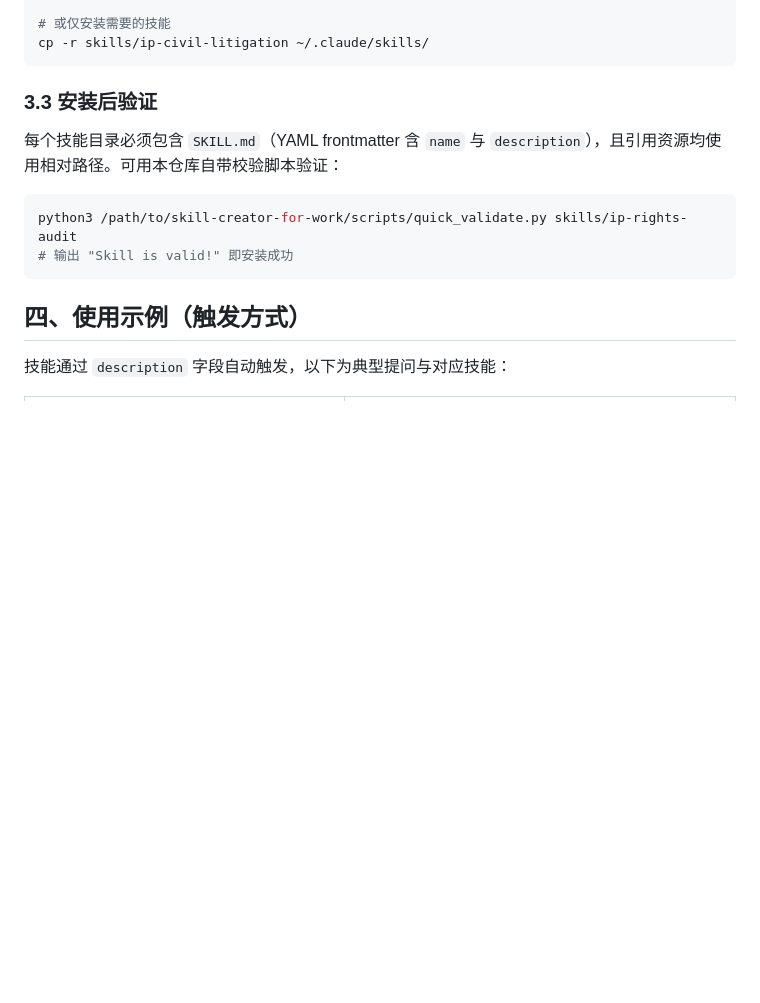
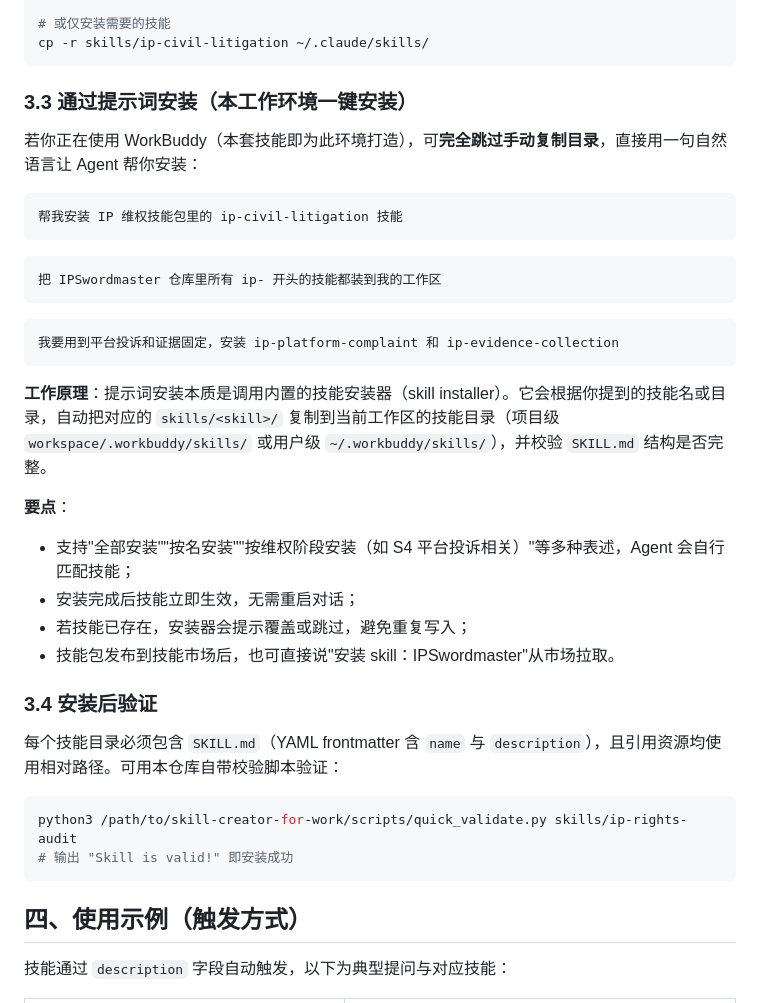
Before and after one commit to samjoeyang/IPSwordmaster, a Markdown page: README.md, the part around the change. Drawn GitHub-style; blank space fills up the shorter version.

Commit message:
docs: README 补充通过提示词安装 skill 的说明（3.3）

````diff
--- a/README.md
+++ b/README.md
@@ -88,7 +88,31 @@ cp -r skills/ip-* ~/.claude/skills/
 cp -r skills/ip-civil-litigation ~/.claude/skills/
 ```
 
-### 3.3 安装后验证
+### 3.3 通过提示词安装（本工作环境一键安装）
+
+若你正在使用 WorkBuddy（本套技能即为此环境打造），可**完全跳过手动复制目录**，直接用一句自然语言让 Agent 帮你安装：
+
+```
+帮我安装 IP 维权技能包里的 ip-civil-litigation 技能
+```
+
+```
+把 IPSwordmaster 仓库里所有 ip- 开头的技能都装到我的工作区
+```
+
+```
+我要用到平台投诉和证据固定，安装 ip-platform-complaint 和 ip-evidence-collection
+```
+
+**工作原理**：提示词安装本质是调用内置的技能安装器（skill installer）。它会根据你提到的技能名或目录，自动把对应的 `skills/<skill>/` 复制到当前工作区的技能目录（项目级 `workspace/.workbuddy/skills/` 或用户级 `~/.workbuddy/skills/`），并校验 `SKILL.md` 结构是否完整。
+
+**要点**：
+- 支持"全部安装""按名安装""按维权阶段安装（如 S4 平台投诉相关）"等多种表述，Agent 会自行匹配技能；
+- 安装完成后技能立即生效，无需重启对话；
+- 若技能已存在，安装器会提示覆盖或跳过，避免重复写入；
+- 技能包发布到技能市场后，也可直接说"安装 skill：IPSwordmaster"从市场拉取。
+
+### 3.4 安装后验证
 
 每个技能目录必须包含 `SKILL.md`（YAML frontmatter 含 `name` 与 `description`），且引用资源均使用相对路径。可用本仓库自带校验脚本验证：
 
````
